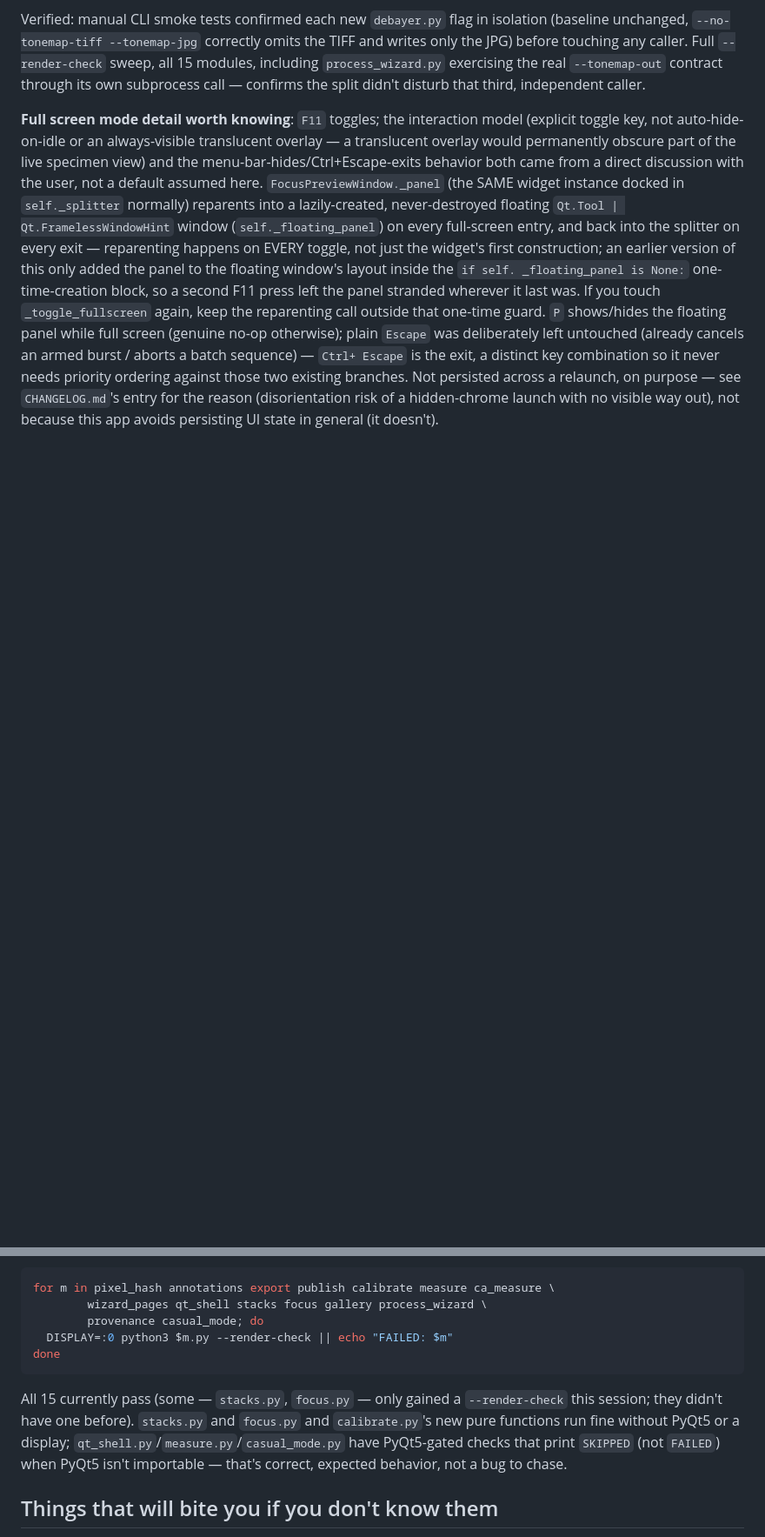
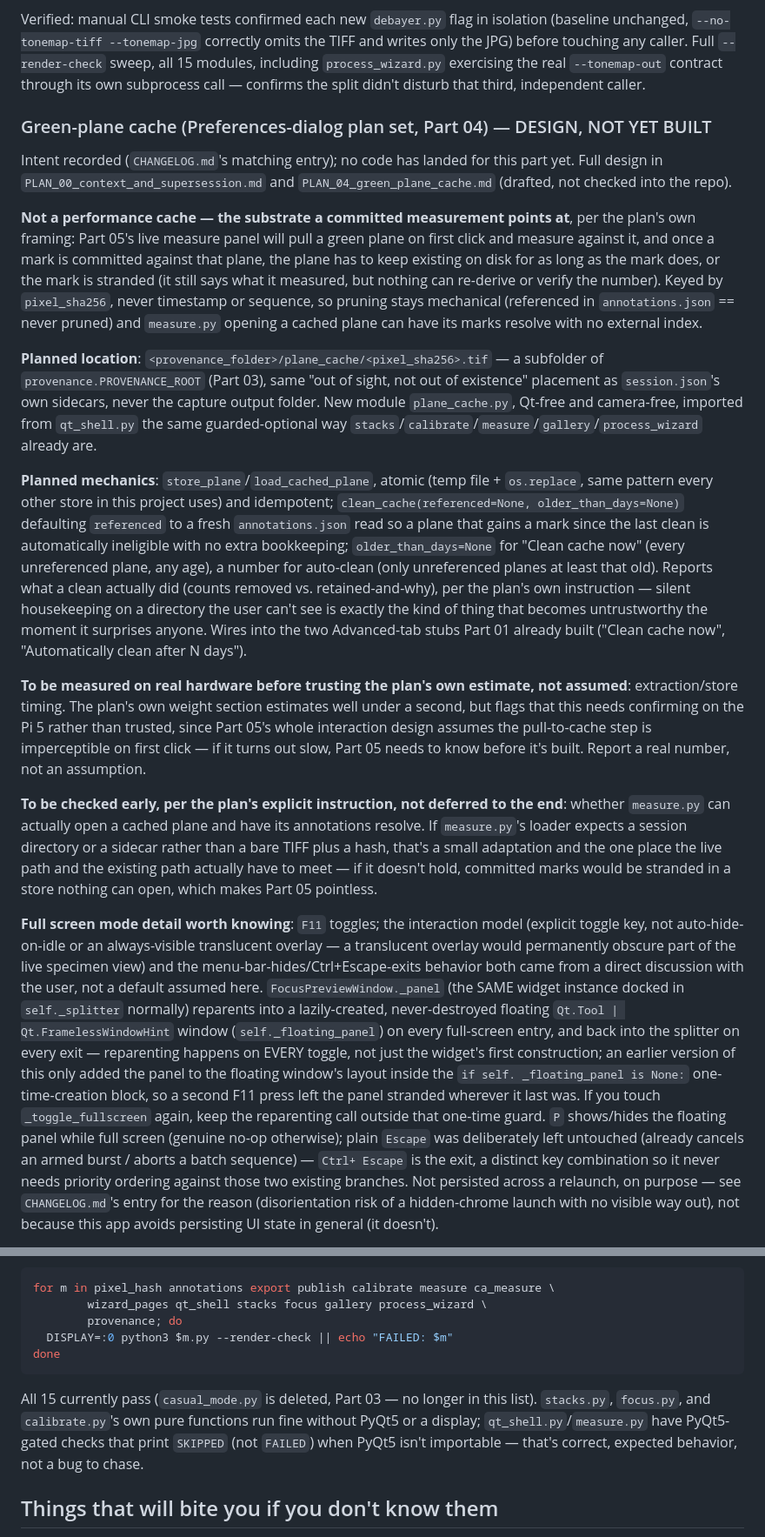
Before and after one commit to slayer8366/OSCam, a Markdown page: HANDOFF.md, 2 parts joined by grey strips. Shown at 87% size. GitHub-like rendering; blank space fills up the shorter version.

````diff
--- a/HANDOFF.md
+++ b/HANDOFF.md
@@ -523,6 +527,59 @@ omits the TIFF and writes only the JPG) before touching any caller. Full
 `--render-check` sweep, all 15 modules, including `process_wizard.py`
 exercising the real `--tonemap-out` contract through its own subprocess
 call — confirms the split didn't disturb that third, independent caller.
+
+### Green-plane cache (Preferences-dialog plan set, Part 04) — DESIGN, NOT YET BUILT
+
+Intent recorded (`CHANGELOG.md`'s matching entry); no code has landed for
+this part yet. Full design in `PLAN_00_context_and_supersession.md` and
+`PLAN_04_green_plane_cache.md` (drafted, not checked into the repo).
+
+**Not a performance cache — the substrate a committed measurement points
+at**, per the plan's own framing: Part 05's live measure panel will pull a
+green plane on first click and measure against it, and once a mark is
+committed against that plane, the plane has to keep existing on disk for
+as long as the mark does, or the mark is stranded (it still says what it
+measured, but nothing can re-derive or verify the number). Keyed by
+`pixel_sha256`, never timestamp or sequence, so pruning stays mechanical
+(referenced in `annotations.json` == never pruned) and `measure.py`
+opening a cached plane can have its marks resolve with no external index.
+
+**Planned location**: `<provenance_folder>/plane_cache/<pixel_sha256>.tif`
+— a subfolder of `provenance.PROVENANCE_ROOT` (Part 03), same "out of
+sight, not out of existence" placement as `session.json`'s own sidecars,
+never the capture output folder. New module `plane_cache.py`, Qt-free and
+camera-free, imported from `qt_shell.py` the same guarded-optional way
+`stacks`/`calibrate`/`measure`/`gallery`/`process_wizard` already are.
+
+**Planned mechanics**: `store_plane`/`load_cached_plane`, atomic (temp
+file + `os.replace`, same pattern every other store in this project uses)
+and idempotent; `clean_cache(referenced=None, older_than_days=None)`
+defaulting `referenced` to a fresh `annotations.json` read so a plane that
+gains a mark since the last clean is automatically ineligible with no
+extra bookkeeping; `older_than_days=None` for "Clean cache now" (every
+unreferenced plane, any age), a number for auto-clean (only unreferenced
+planes at least that old). Reports what a clean actually did (counts
+removed vs. retained-and-why), per the plan's own instruction — silent
+housekeeping on a directory the user can't see is exactly the kind of
+thing that becomes untrustworthy the moment it surprises anyone. Wires
+into the two Advanced-tab stubs Part 01 already built ("Clean cache now",
+"Automatically clean after N days").
+
+**To be measured on real hardware before trusting the plan's own
+estimate, not assumed**: extraction/store timing. The plan's own weight
+section estimates well under a second, but flags that this needs
+confirming on the Pi 5 rather than trusted, since Part 05's whole
+interaction design assumes the pull-to-cache step is imperceptible on
+first click — if it turns out slow, Part 05 needs to know before it's
+built. Report a real number, not an assumption.
+
+**To be checked early, per the plan's explicit instruction, not deferred
+to the end**: whether `measure.py` can actually open a cached plane and
+have its annotations resolve. If `measure.py`'s loader expects a session
+directory or a sidecar rather than a bare TIFF plus a hash, that's a
+small adaptation and the one place the live path and the existing path
+actually have to meet — if it doesn't hold, committed marks would be
+stranded in a store nothing can open, which makes Part 05 pointless.
 
 **Full screen mode detail worth knowing**: `F11` toggles; the interaction
 model (explicit toggle key, not auto-hide-on-idle or an always-visible
@@ -898,17 +955,16 @@ anything:
 ```bash
 for m in pixel_hash annotations export publish calibrate measure ca_measure \
         wizard_pages qt_shell stacks focus gallery process_wizard \
-        provenance casual_mode; do
+        provenance; do
   DISPLAY=:0 python3 $m.py --render-check || echo "FAILED: $m"
 done
 ```
 
-All 15 currently pass (some — `stacks.py`, `focus.py` — only gained a
-`--render-check` this session; they didn't have one before). `stacks.py`
-and `focus.py` and `calibrate.py`'s new pure functions run fine without
-PyQt5 or a display; `qt_shell.py`/`measure.py`/`casual_mode.py` have
-PyQt5-gated checks that print `SKIPPED` (not `FAILED`) when PyQt5 isn't
-importable — that's correct, expected behavior, not a bug to chase.
+All 15 currently pass (`casual_mode.py` is deleted, Part 03 — no longer in
+this list). `stacks.py`, `focus.py`, and `calibrate.py`'s own pure
+functions run fine without PyQt5 or a display; `qt_shell.py`/`measure.py`
+have PyQt5-gated checks that print `SKIPPED` (not `FAILED`) when PyQt5
+isn't importable — that's correct, expected behavior, not a bug to chase.
 
 ## Things that will bite you if you don't know them
 
````
Also changed, not shown: other parts of HANDOFF.md (+19 -7 lines), CHANGELOG.md (+20 -0 lines).
